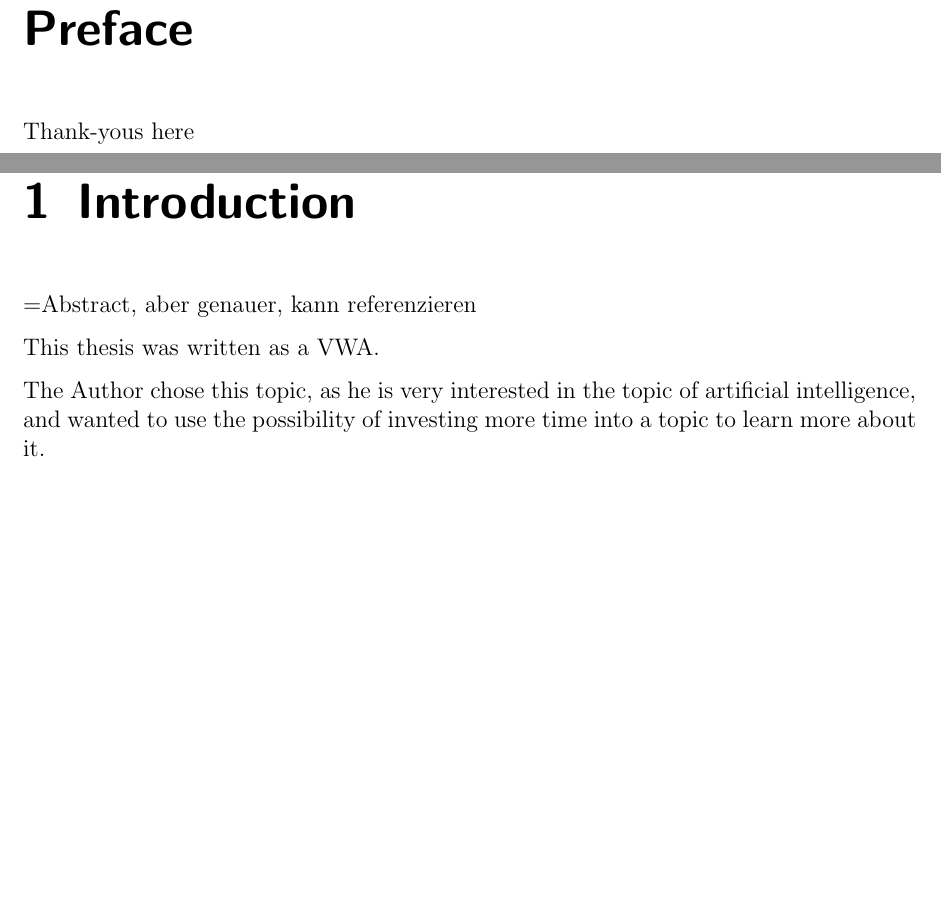
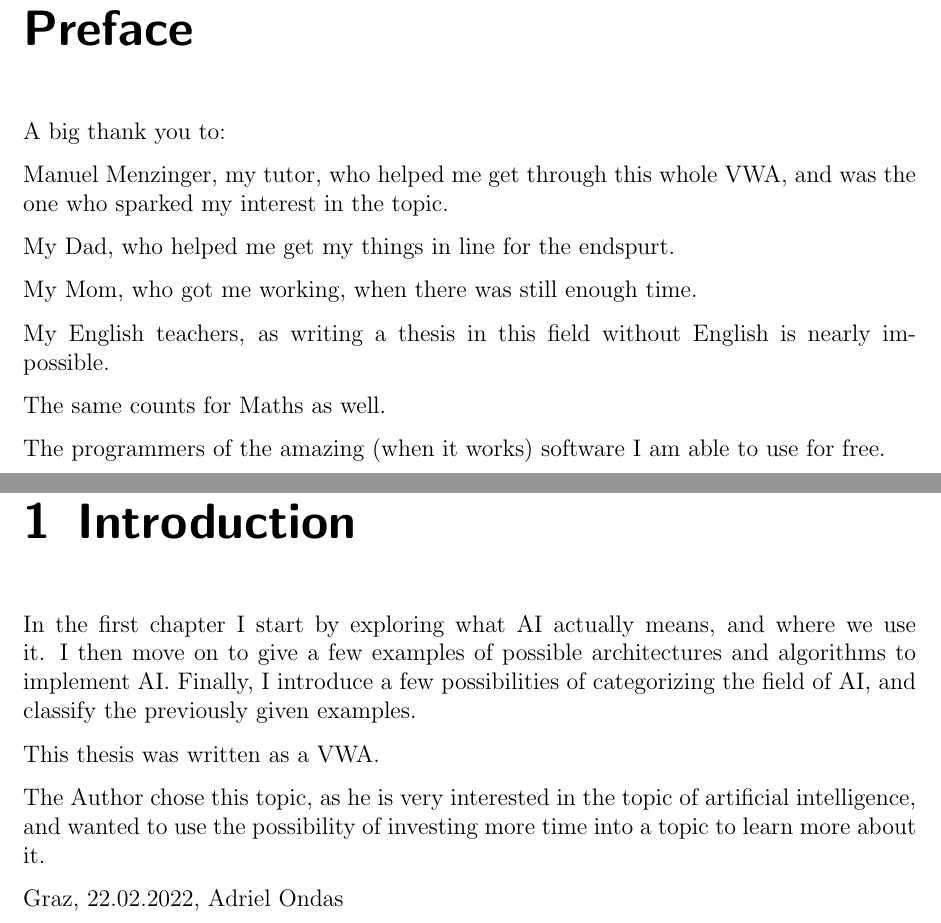
Before and after one commit to adiOdi/VWA, a LaTeX thesis (main.tex, which reads chapters/introduction.tex, chapters/preface.tex): two parts of pages 5 and 9 of 27, joined at a grey line, cut so that both start at the same text, the shorter picture padded with empty space. Compiled offline with pdfLaTeX.

Commit message:
implemented a few requests from dad

```diff
--- a/chapters/introduction.tex
+++ b/chapters/introduction.tex
@@ -1,5 +1,6 @@
 \chapter{Introduction}
-=Abstract, aber genauer, kann referenzieren
+% =Abstract, aber genauer, kann referenzieren
+In the first chapter I start by exploring what AI actually means, and where we use it. I then move on to give a few examples of possible architectures and algorithms to implement AI. Finally, I introduce a few possibilities of categorizing the field of AI, and classify the previously given examples.
 
 % Motivation, warum ich, warum dieses Thema
 This thesis was written as a VWA.
@@ -8,5 +9,4 @@ The Author chose this topic, as he is very interested in the topic of artificial
 
 % widmung
 % Ort, datum, name
-
-% \prefacename
+Graz, 22.02.2022, Adriel Ondas
--- a/chapters/preface.tex
+++ b/chapters/preface.tex
@@ -1,5 +1,20 @@
 % Persönliches
 \chapter*{Preface}
 % not a chapter!
-Thank-yous here
+% Thank-yous here
+A big thank you to:
+
+Manuel Menzinger, my tutor, who helped me get through this whole VWA, and was the one who sparked my interest in the topic.
+
+My Dad, who helped me get my things in line for the endspurt.
+
+My Mom, who got me working, when there was still enough time.
+
+My English teachers, as writing a thesis in this field without English is nearly impossible.
+
+The same counts for Maths as well.
+
+The programmers of the amazing (when it works) software I am able to use for free.
+
+% fehlt da noch was?
 % \prefacename
```
Also changed, not shown: chapters/examples.tex (+0 -1 lines), chapters/examples/neuralNets.tex (+3 -4 lines), chapters/new_try_what_is_AI.tex (+3 -4 lines), main.pdf.
